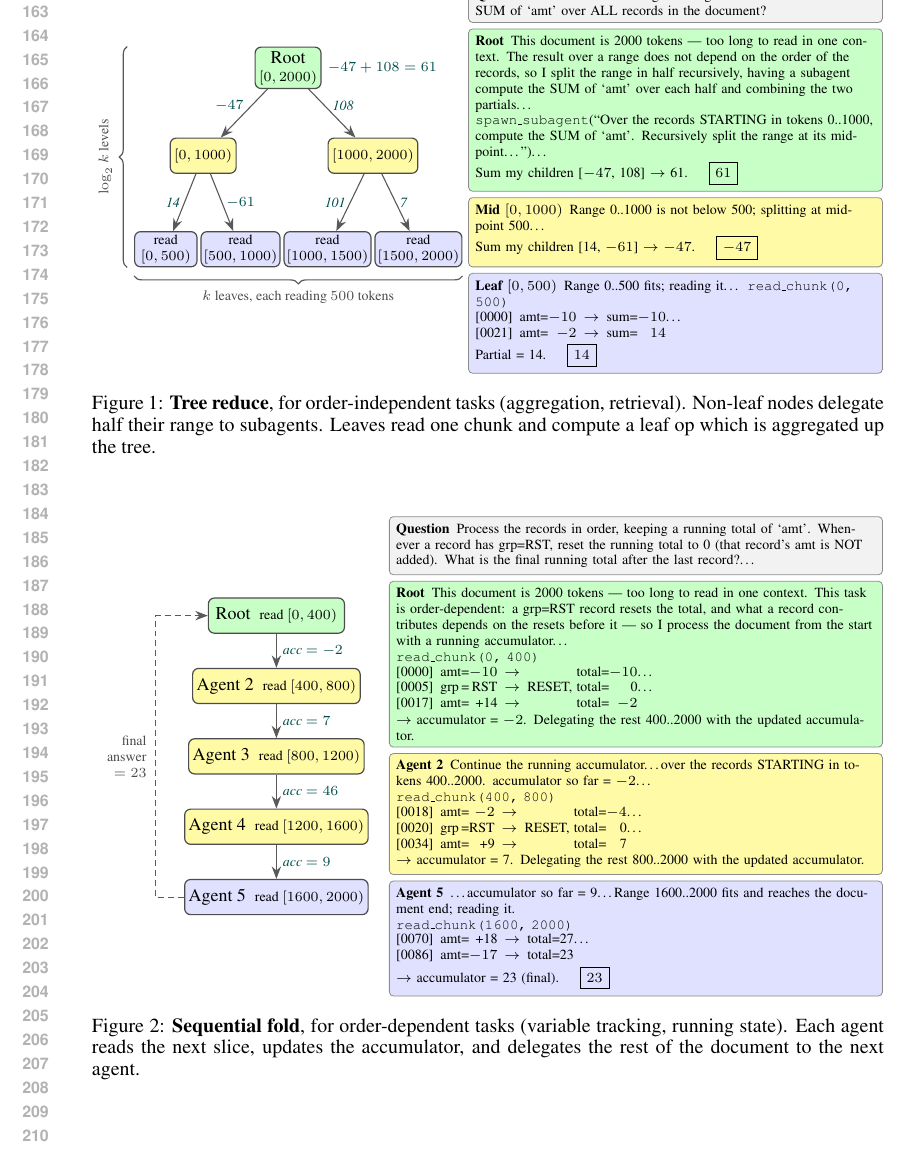
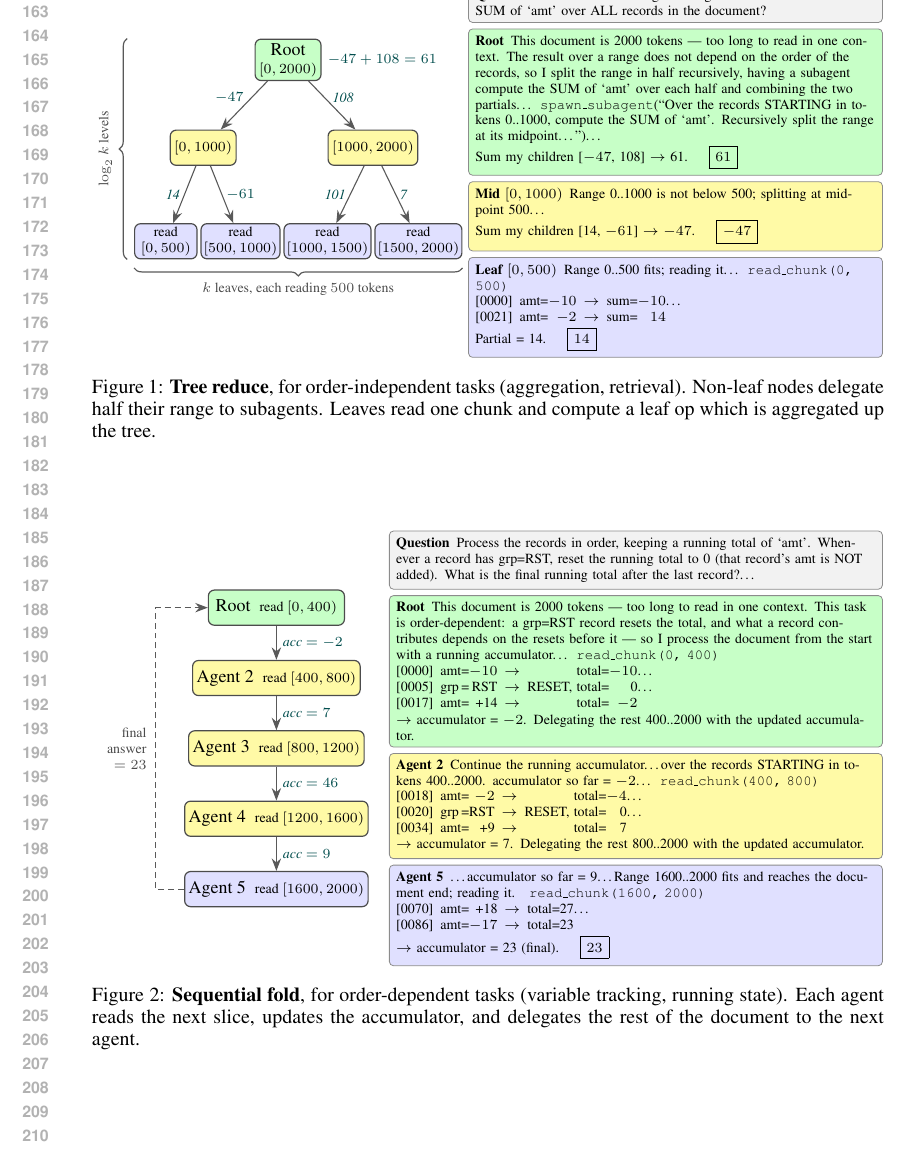
Before and after one commit to brycesandlund/infinite-context, a LaTeX paper (paper/iclr2027/paper.tex, which reads paper/iclr2027/figures/decomposition.tex): part of page 4 of 10, cut so that both start at the same text. Compiled offline with pdfLaTeX.

Commit message:
figure updates

```diff
--- a/paper/iclr2027/figures/decomposition.tex
+++ b/paper/iclr2027/figures/decomposition.tex
@@ -59,8 +59,8 @@
     records in the document?};
   \node[txt, fill=green!22, below=of q] (t1) {\who{Root}This document is 2000 tokens --- too long to read in one
     context. The result over a range does not depend on the order of the records, so I split the range in half
-    recursively, having a subagent compute the SUM of `amt' over each half and combining the two partials\dots\\
-    \tool{spawn\_subagent}(``Over the records STARTING in tokens 0..1000, compute the SUM of `amt'. Recursively split
+    recursively, having a subagent compute the SUM of `amt' over each half and combining the two partials\dots
+    \tool{ spawn\_subagent}(``Over the records STARTING in tokens 0..1000, compute the SUM of `amt'. Recursively split
     the range at its midpoint\dots'')\dots\\
     Sum my children [$-47$, 108] $\to$ 61. \quad $\boxed{61}$};
   \node[txt, fill=yellow!35, below=of t1] (t2) {\who{Mid \rng{0,1000}}Range 0..1000 is not below 500; splitting at
@@ -103,18 +103,18 @@
     after the last record?\dots};
   \node[txt, fill=green!22, below=of q] (t1) {\who{Root}This document is 2000 tokens --- too long to read in one
     context. This task is order-dependent: a grp=RST record resets the total, and what a record contributes
-    depends on the resets before it --- so I process the document from the start with a running accumulator\dots\\
-    \tool{read\_chunk(0, 400)}\\
+    depends on the resets before it --- so I process the document from the start with a running accumulator\dots
+    \tool{ read\_chunk(0, 400)}\\
     \recs{{[0000]} & amt & $-10$ & & total= & $-10$ & \dots\\ {[0005]} & grp & RST & RESET,\kern0.3em& total= & 0 & \dots\\ {[0017]} & amt & +14 & & total= & $-2$ &}\\
     $\to$ accumulator = $-2$. Delegating the rest 400..2000 with the updated accumulator.};
   \node[txt, fill=yellow!35, below=of t1] (t2) {\who{Agent 2}Continue the running accumulator\dots over the
-    records STARTING in tokens 400..2000. accumulator so far = $-2$\dots\\
-    \tool{read\_chunk(400, 800)}\\
+    records STARTING in tokens 400..2000. accumulator so far = $-2$\dots
+    \tool{ read\_chunk(400, 800)}\\
     \recs{{[0018]} & amt & $-2$ & & total= & $-4$ & \dots\\ {[0020]} & grp & RST & RESET,\kern0.3em& total= & 0 & \dots\\ {[0034]} & amt & +9 & & total= & 7 &}\\
     $\to$ accumulator = 7. Delegating the rest 800..2000 with the updated accumulator.};
   \node[txt, fill=blue!12, below=of t2] (t3) {\who{Agent 5}\dots accumulator so far = 9\dots Range 1600..2000 fits
-    and reaches the document end; reading it.\\
-    \tool{read\_chunk(1600, 2000)}\\
+    and reaches the document end; reading it.
+    \tool{ read\_chunk(1600, 2000)}\\
     \recs{{[0070]} & amt & +18 & & total= & 27 & \dots\\ {[0086]} & amt & $-17$ & & total= & 23 &}\\
     $\to$ accumulator = 23 (final). \quad $\boxed{23}$};
 \end{tikzpicture}
```
Also changed, not shown: paper/iclr2027/paper.pdf.
